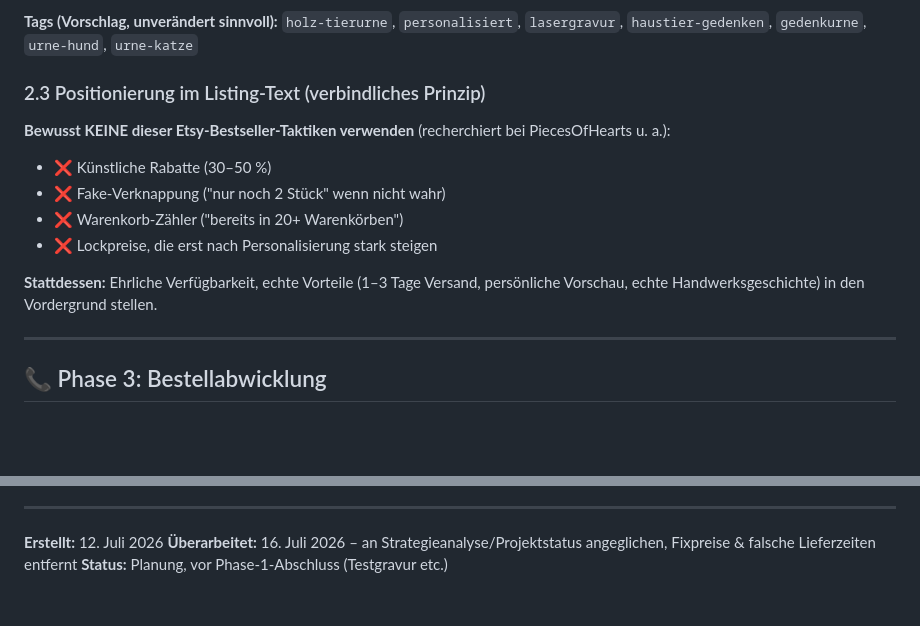
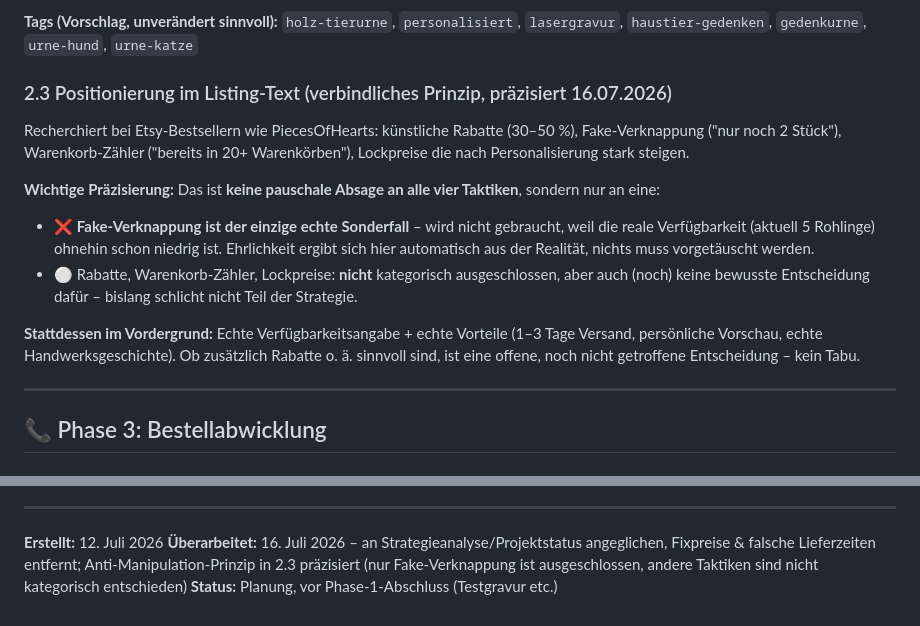
Before and after one commit to trixer220/Tier-Holzurnen, a Markdown page: ETSY_INTEGRATION.md, 2 parts joined by grey strips. Drawn GitHub-style; blank space fills up the shorter version.

```diff
--- a/ETSY_INTEGRATION.md
+++ b/ETSY_INTEGRATION.md
@@ -58,14 +58,14 @@ Ob 1 Listing mit Personalisierungsoptionen oder mehrere Listings sinnvoller ist,
 
 **Tags (Vorschlag, unverändert sinnvoll):** `holz-tierurne`, `personalisiert`, `lasergravur`, `haustier-gedenken`, `gedenkurne`, `urne-hund`, `urne-katze`
 
-### 2.3 Positionierung im Listing-Text (verbindliches Prinzip)
-**Bewusst KEINE dieser Etsy-Bestseller-Taktiken verwenden** (recherchiert bei PiecesOfHearts u. a.):
-- ❌ Künstliche Rabatte (30–50 %)
-- ❌ Fake-Verknappung ("nur noch 2 Stück" wenn nicht wahr)
-- ❌ Warenkorb-Zähler ("bereits in 20+ Warenkörben")
-- ❌ Lockpreise, die erst nach Personalisierung stark steigen
+### 2.3 Positionierung im Listing-Text (verbindliches Prinzip, präzisiert 16.07.2026)
+Recherchiert bei Etsy-Bestsellern wie PiecesOfHearts: künstliche Rabatte (30–50 %), Fake-Verknappung ("nur noch 2 Stück"), Warenkorb-Zähler ("bereits in 20+ Warenkörben"), Lockpreise die nach Personalisierung stark steigen.
 
-**Stattdessen:** Ehrliche Verfügbarkeit, echte Vorteile (1–3 Tage Versand, persönliche Vorschau, echte Handwerksgeschichte) in den Vordergrund stellen.
+**Wichtige Präzisierung:** Das ist **keine pauschale Absage an alle vier Taktiken**, sondern nur an eine:
+- ❌ **Fake-Verknappung ist der einzige echte Sonderfall** – wird nicht gebraucht, weil die reale Verfügbarkeit (aktuell 5 Rohlinge) ohnehin schon niedrig ist. Ehrlichkeit ergibt sich hier automatisch aus der Realität, nichts muss vorgetäuscht werden.
+- ⚪ Rabatte, Warenkorb-Zähler, Lockpreise: **nicht** kategorisch ausgeschlossen, aber auch (noch) keine bewusste Entscheidung dafür – bislang schlicht nicht Teil der Strategie.
+
+**Stattdessen im Vordergrund:** Echte Verfügbarkeitsangabe + echte Vorteile (1–3 Tage Versand, persönliche Vorschau, echte Handwerksgeschichte). Ob zusätzlich Rabatte o. ä. sinnvoll sind, ist eine offene, noch nicht getroffene Entscheidung – kein Tabu.
 
 ---
 
@@ -168,5 +168,5 @@ Bei 50 € Materialkosten/Stück und angenommenen ~189 € Verkaufspreis: grober
 ---
 
 **Erstellt:** 12. Juli 2026
-**Überarbeitet:** 16. Juli 2026 – an Strategieanalyse/Projektstatus angeglichen, Fixpreise & falsche Lieferzeiten entfernt
+**Überarbeitet:** 16. Juli 2026 – an Strategieanalyse/Projektstatus angeglichen, Fixpreise & falsche Lieferzeiten entfernt; Anti-Manipulation-Prinzip in 2.3 präzisiert (nur Fake-Verknappung ist ausgeschlossen, andere Taktiken sind nicht kategorisch entschieden)
 **Status:** Planung, vor Phase-1-Abschluss (Testgravur etc.)
```
Also changed, not shown: CLAUDE.md (+13 -4 lines).
